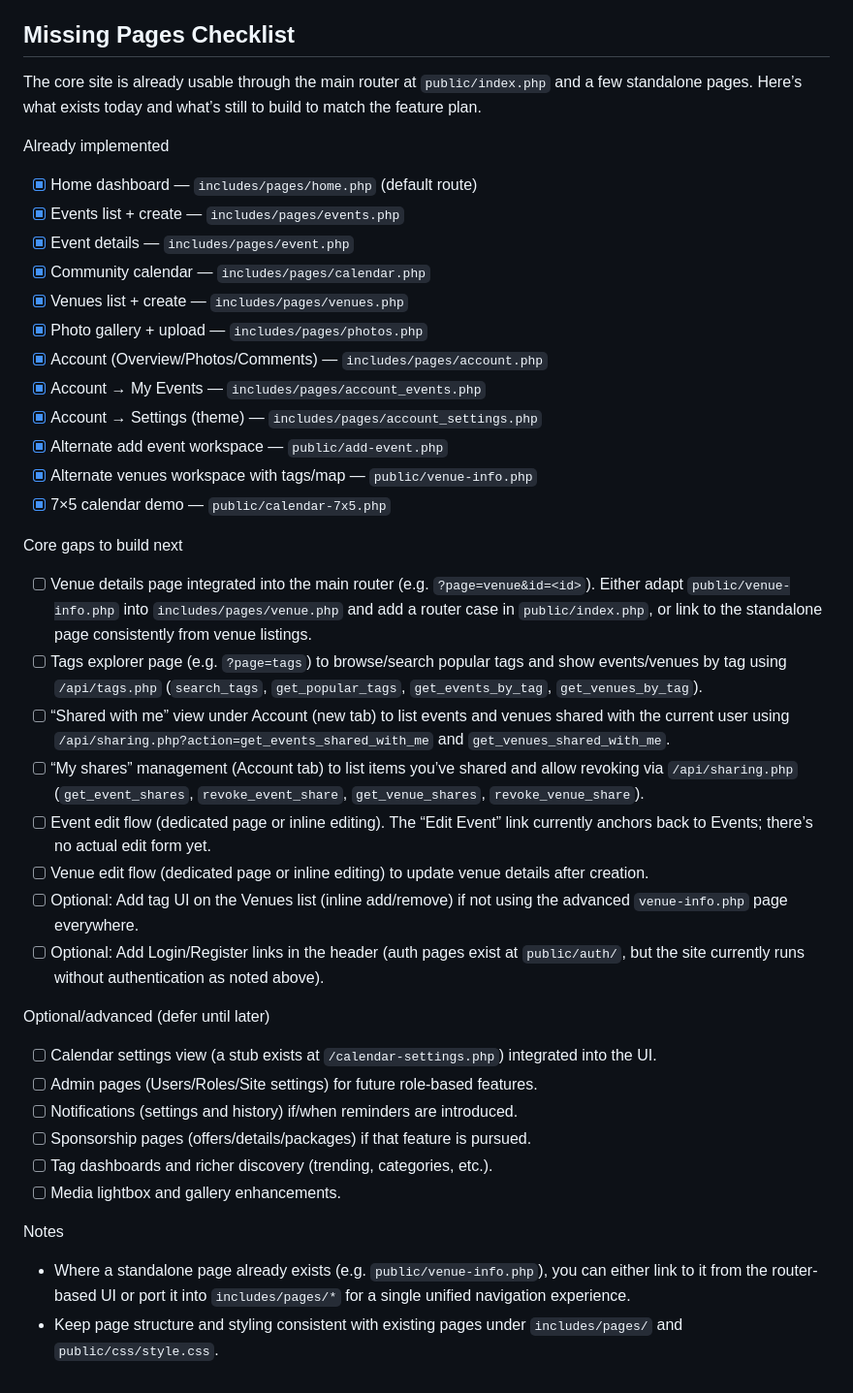
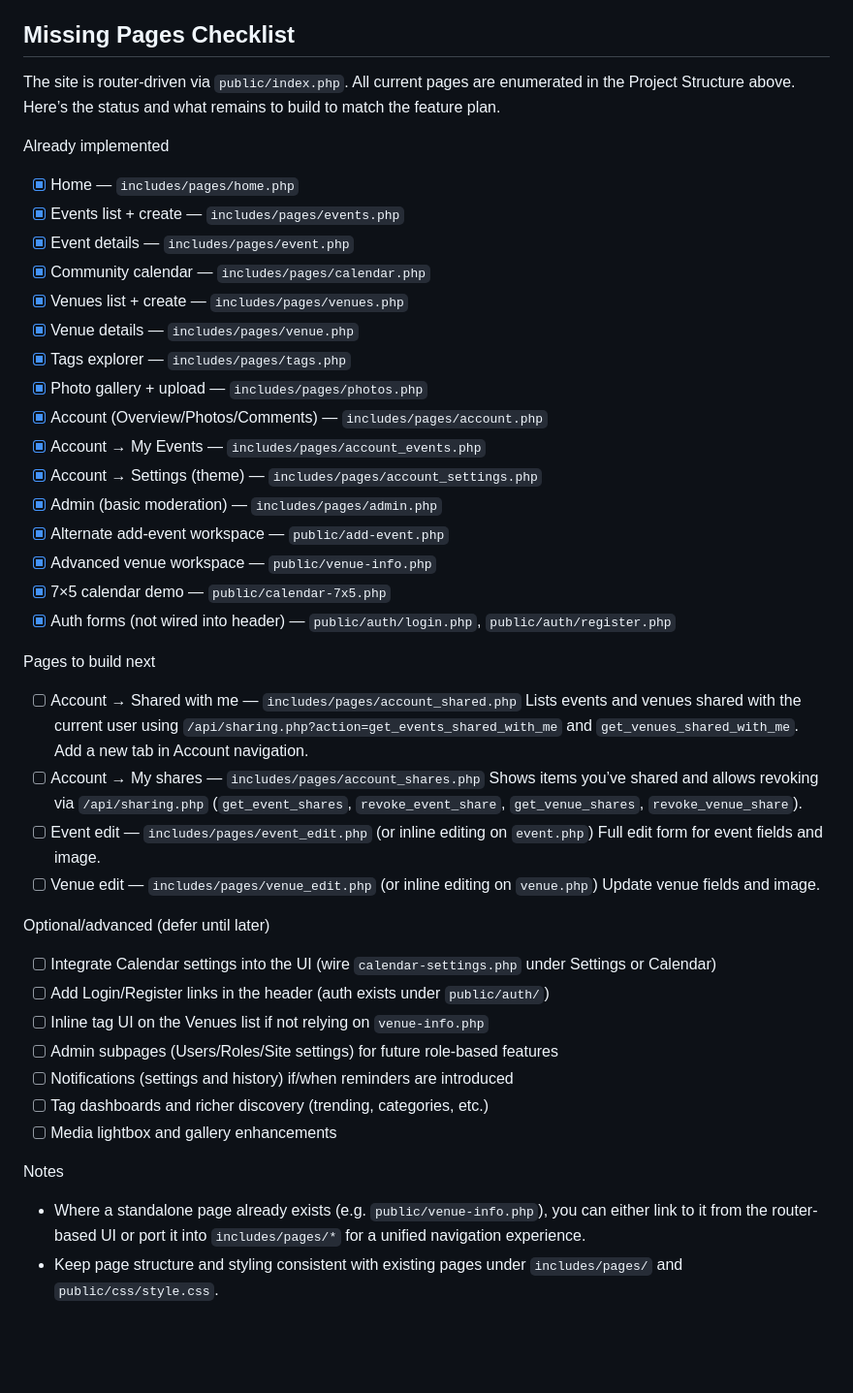
Before and after one commit to noivad/LENSsf, a Markdown page: README.md, the part around one of its changes. Shown at 97% size. Drawn GitHub-style; blank space fills up the shorter version.

```diff
--- a/README.md
+++ b/README.md
@@ -154,40 +206,45 @@ Ensure these migrations are applied before exercising the APIs.
 
 ## Missing Pages Checklist
 
-The core site is already usable through the main router at `public/index.php` and a few standalone pages. Here’s what exists today and what’s still to build to match the feature plan.
+The site is router-driven via `public/index.php`. All current pages are enumerated in the Project Structure above. Here’s the status and what remains to build to match the feature plan.
 
 Already implemented
-- [x] Home dashboard — `includes/pages/home.php` (default route)
+- [x] Home — `includes/pages/home.php`
 - [x] Events list + create — `includes/pages/events.php`
 - [x] Event details — `includes/pages/event.php`
 - [x] Community calendar — `includes/pages/calendar.php`
 - [x] Venues list + create — `includes/pages/venues.php`
+- [x] Venue details — `includes/pages/venue.php`
+- [x] Tags explorer — `includes/pages/tags.php`
 - [x] Photo gallery + upload — `includes/pages/photos.php`
 - [x] Account (Overview/Photos/Comments) — `includes/pages/account.php`
 - [x] Account → My Events — `includes/pages/account_events.php`
 - [x] Account → Settings (theme) — `includes/pages/account_settings.php`
-- [x] Alternate add event workspace — `public/add-event.php`
-- [x] Alternate venues workspace with tags/map — `public/venue-info.php`
+- [x] Admin (basic moderation) — `includes/pages/admin.php`
+- [x] Alternate add-event workspace — `public/add-event.php`
+- [x] Advanced venue workspace — `public/venue-info.php`
 - [x] 7×5 calendar demo — `public/calendar-7x5.php`
+- [x] Auth forms (not wired into header) — `public/auth/login.php`, `public/auth/register.php`
 
-Core gaps to build next
-- [ ] Venue details page integrated into the main router (e.g. `?page=venue&id=<id>`). Either adapt `public/venue-info.php` into `includes/pages/venue.php` and add a router case in `public/index.php`, or link to the standalone page consistently from venue listings.
-- [ ] Tags explorer page (e.g. `?page=tags`) to browse/search popular tags and show events/venues by tag using `/api/tags.php` (`search_tags`, `get_popular_tags`, `get_events_by_tag`, `get_venues_by_tag`).
-- [ ] “Shared with me” view under Account (new tab) to list events and venues shared with the current user using `/api/sharing.php?action=get_events_shared_with_me` and `get_venues_shared_with_me`.
-- [ ] “My shares” management (Account tab) to list items you’ve shared and allow revoking via `/api/sharing.php` (`get_event_shares`, `revoke_event_share`, `get_venue_shares`, `revoke_venue_share`).
-- [ ] Event edit flow (dedicated page or inline editing). The “Edit Event” link currently anchors back to Events; there’s no actual edit form yet.
-- [ ] Venue edit flow (dedicated page or inline editing) to update venue details after creation.
-- [ ] Optional: Add tag UI on the Venues list (inline add/remove) if not using the advanced `venue-info.php` page everywhere.
-- [ ] Optional: Add Login/Register links in the header (auth pages exist at `public/auth/`, but the site currently runs without authentication as noted above).
+Pages to build next
+- [ ] Account → Shared with me — `includes/pages/account_shared.php`
+      Lists events and venues shared with the current user using `/api/sharing.php?action=get_events_shared_with_me` and `get_venues_shared_with_me`. Add a new tab in Account navigation.
+- [ ] Account → My shares — `includes/pages/account_shares.php`
+      Shows items you’ve shared and allows revoking via `/api/sharing.php` (`get_event_shares`, `revoke_event_share`, `get_venue_shares`, `revoke_venue_share`).
+- [ ] Event edit — `includes/pages/event_edit.php` (or inline editing on `event.php`)
+      Full edit form for event fields and image.
+- [ ] Venue edit — `includes/pages/venue_edit.php` (or inline editing on `venue.php`)
+      Update venue fields and image.
 
 Optional/advanced (defer until later)
-- [ ] Calendar settings view (a stub exists at `/calendar-settings.php`) integrated into the UI.
-- [ ] Admin pages (Users/Roles/Site settings) for future role-based features.
-- [ ] Notifications (settings and history) if/when reminders are introduced.
-- [ ] Sponsorship pages (offers/details/packages) if that feature is pursued.
-- [ ] Tag dashboards and richer discovery (trending, categories, etc.).
-- [ ] Media lightbox and gallery enhancements.
+- [ ] Integrate Calendar settings into the UI (wire `calendar-settings.php` under Settings or Calendar)
+- [ ] Add Login/Register links in the header (auth exists under `public/auth/`)
+- [ ] Inline tag UI on the Venues list if not relying on `venue-info.php`
+- [ ] Admin subpages (Users/Roles/Site settings) for future role-based features
+- [ ] Notifications (settings and history) if/when reminders are introduced
+- [ ] Tag dashboards and richer discovery (trending, categories, etc.)
+- [ ] Media lightbox and gallery enhancements
 
 Notes
-- Where a standalone page already exists (e.g. `public/venue-info.php`), you can either link to it from the router-based UI or port it into `includes/pages/*` for a single unified navigation experience.
+- Where a standalone page already exists (e.g. `public/venue-info.php`), you can either link to it from the router-based UI or port it into `includes/pages/*` for a unified navigation experience.
 - Keep page structure and styling consistent with existing pages under `includes/pages/` and `public/css/style.css`.
```
Also changed, not shown: other parts of README.md (+66 -14 lines).
